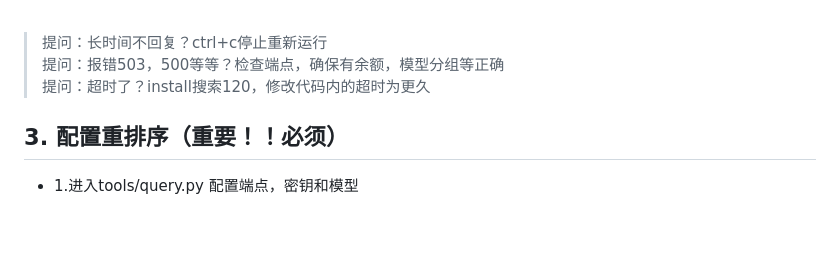
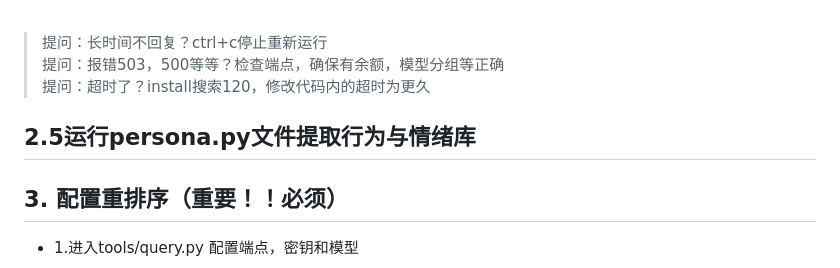
Before and after one commit to WangYi82909/chat-skill, a Markdown page: README.md, the part around the change. Rendered like a GitHub page; blank space fills up the shorter version.

```diff
--- a/README.md
+++ b/README.md
@@ -82,6 +82,8 @@ python3 install.py
 
 </div>
 
+## 2.5运行persona.py文件提取行为与情绪库
+
 ## 3. 配置重排序（重要！！必须）
 
 
```
